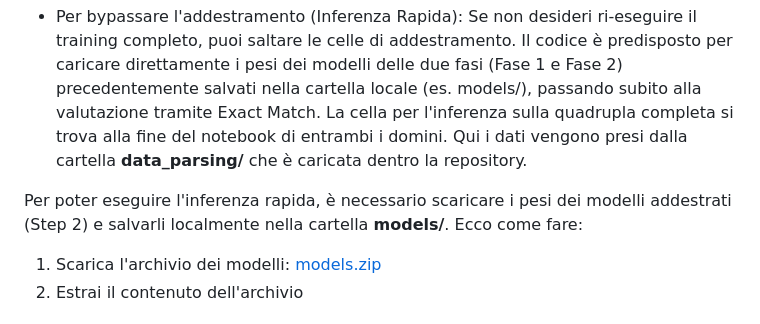
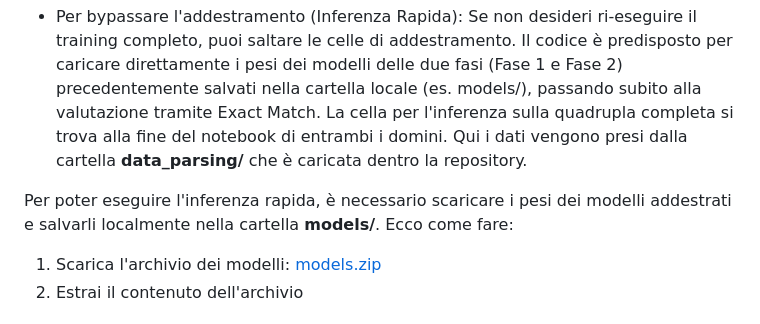
Before and after one commit to CristinaTomaciello/progetto-text-mining, a Markdown page: README.md, the part around the change. Drawn GitHub-style.

Commit message:
Clarify instructions for downloading model weights
Updated instructions for rapid inference in the README.

```diff
--- a/README.md
+++ b/README.md
@@ -61,7 +61,7 @@ Per addestrare il modello da zero: Esegui tutte le celle in sequenza. Il noteboo
 
 - Per bypassare l'addestramento (Inferenza Rapida): Se non desideri ri-eseguire il training completo, puoi saltare le celle di addestramento. Il codice è predisposto per caricare direttamente i pesi dei modelli delle due fasi (Fase 1 e Fase 2) precedentemente salvati nella cartella locale (es. models/), passando subito alla valutazione tramite Exact Match. La cella per l'inferenza sulla quadrupla completa si trova alla fine del notebook di entrambi i domini. Qui i dati vengono presi dalla cartella **data_parsing/** che è caricata dentro la repository.  <br>
 
-Per poter eseguire l'inferenza rapida, è necessario scaricare i pesi dei modelli addestrati (Step 2) e salvarli localmente nella cartella **models/**. Ecco come fare:
+Per poter eseguire l'inferenza rapida, è necessario scaricare i pesi dei modelli addestrati e salvarli localmente nella cartella **models/**. Ecco come fare:
 1. Scarica l'archivio dei modelli: [models.zip](https://liveunibo-my.sharepoint.com/:u:/g/personal/cristina_tomaciello_studio_unibo_it/IQCt16EHmUJ4QZQU7u-AgcTYAeST0XAYBpOlUvutHHB78xw?e=YehUDS)
 2. Estrai il contenuto dell'archivio
 
```
